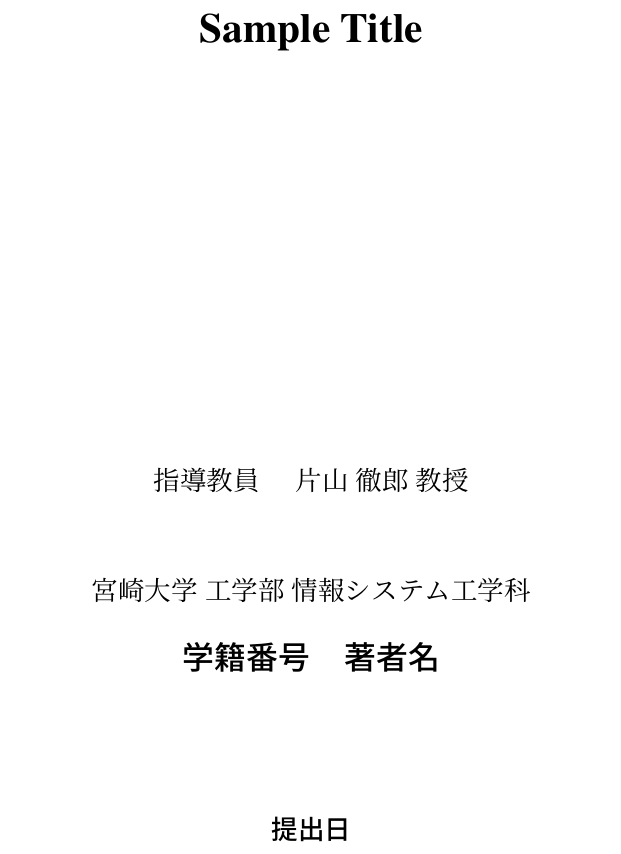
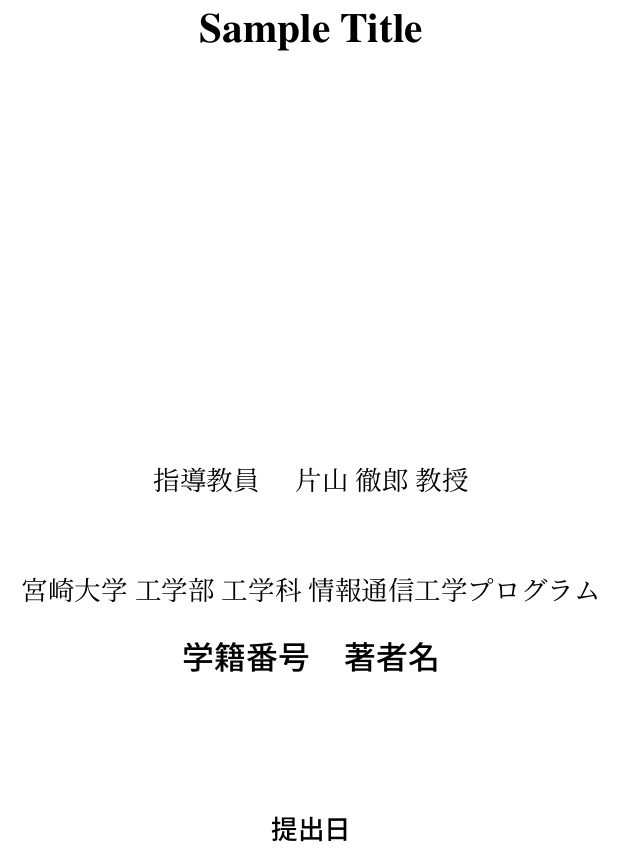
Before and after one commit to KatLab-MiyazakiUniv/bachelor-thesis-template, a LaTeX thesis (paper.tex): part of page 1 of 13, cut so that both start at the same text. Compiled offline with upLaTeX and dvipdfmx; a LaTeX package or settings file that is missing is left out.

Commit message:
update: 学科名がプログラムへ変更となったため、表紙の学科名を合わせて変更

```diff
--- a/paper.tex
+++ b/paper.tex
@@ -42,7 +42,7 @@
 \author{著者名}
 \nendo{2} % 年度
 \advisor{片山 徹郎 教授} % 修論では無視する
-\major{情報システム工学科}
+\major{工学科 情報通信工学プログラム}
 \submitDate{提出日} % デフォルトは編集した日付
 
 
```
